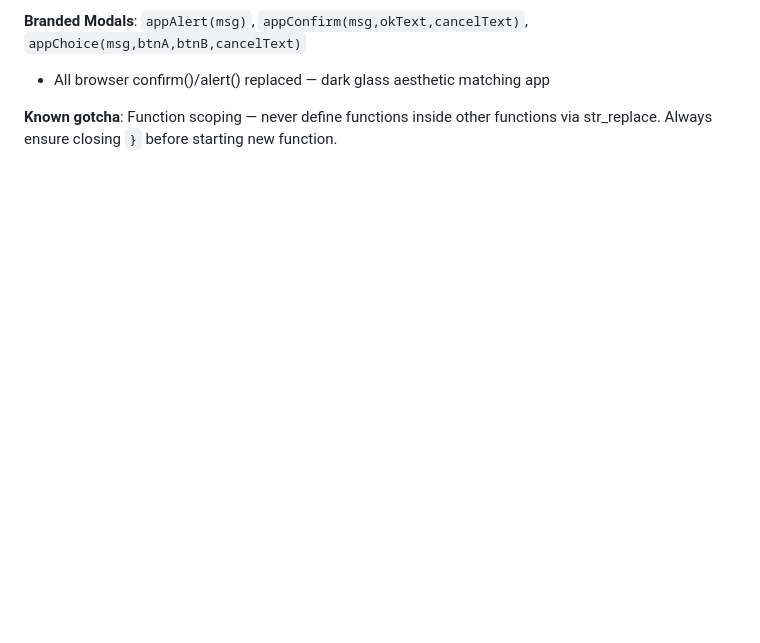
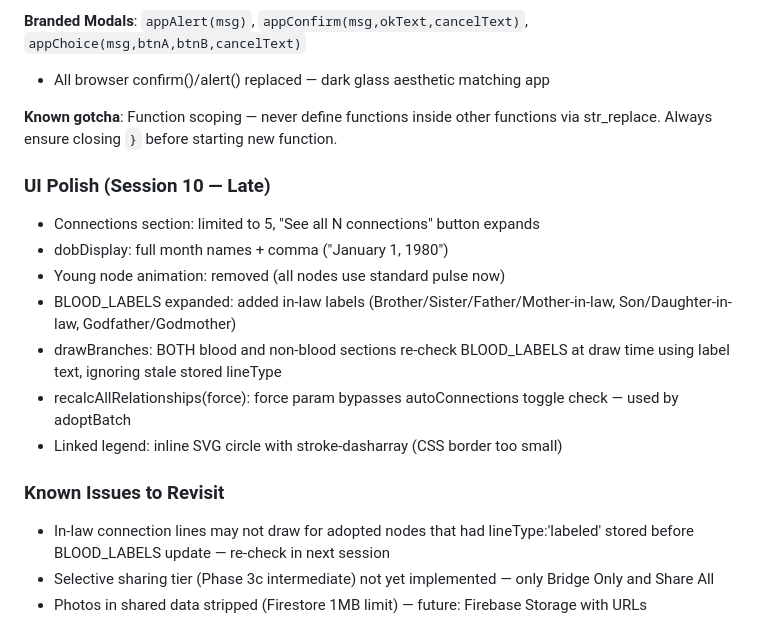
Before and after one commit to mrheathjones/twygie, a Markdown page: memory.md, the part around the change. Rendered like a GitHub page; blank space fills up the shorter version.

```diff
--- a/memory.md
+++ b/memory.md
@@ -386,3 +386,17 @@ treeLinks/{linkId}
 - All browser confirm()/alert() replaced — dark glass aesthetic matching app
 
 **Known gotcha**: Function scoping — never define functions inside other functions via str_replace. Always ensure closing `}` before starting new function.
+
+### UI Polish (Session 10 — Late)
+- Connections section: limited to 5, "See all N connections" button expands
+- dobDisplay: full month names + comma ("January 1, 1980")
+- Young node animation: removed (all nodes use standard pulse now)
+- BLOOD_LABELS expanded: added in-law labels (Brother/Sister/Father/Mother-in-law, Son/Daughter-in-law, Godfather/Godmother)
+- drawBranches: BOTH blood and non-blood sections re-check BLOOD_LABELS at draw time using label text, ignoring stale stored lineType
+- recalcAllRelationships(force): force param bypasses autoConnections toggle check — used by adoptBatch
+- Linked legend: inline SVG circle with stroke-dasharray (CSS border too small)
+
+### Known Issues to Revisit
+- In-law connection lines may not draw for adopted nodes that had lineType:'labeled' stored before BLOOD_LABELS update — re-check in next session
+- Selective sharing tier (Phase 3c intermediate) not yet implemented — only Bridge Only and Share All
+- Photos in shared data stripped (Firestore 1MB limit) — future: Firebase Storage with URLs
```
Also changed, not shown: journal.md (+10 -0 lines), plan.md (+1 -0 lines).
